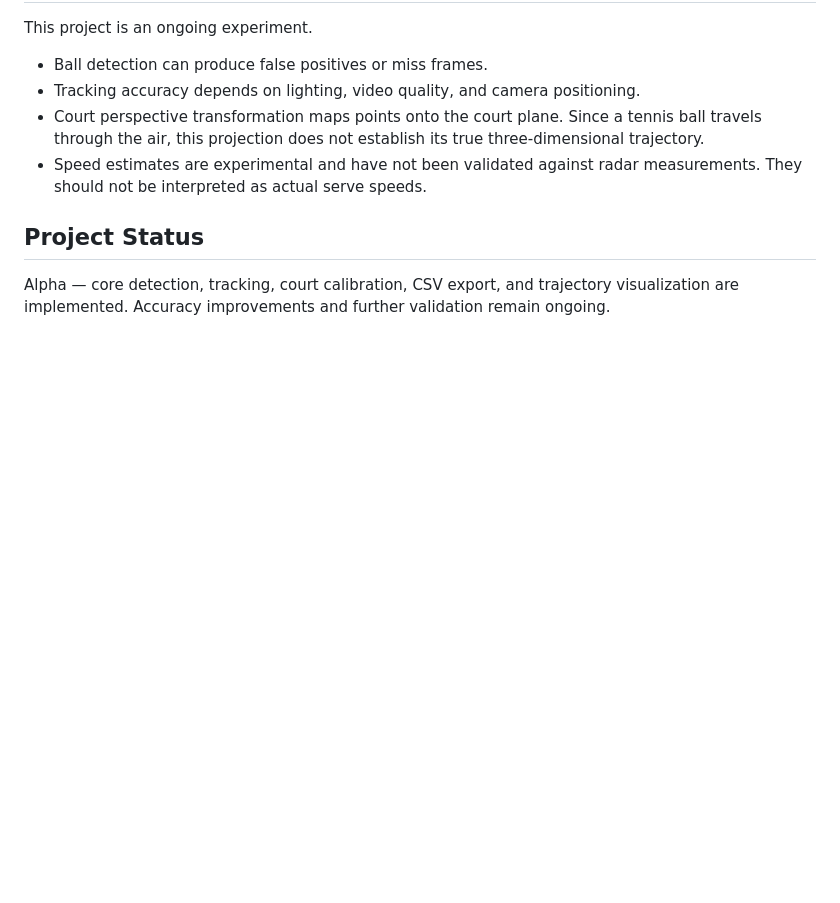
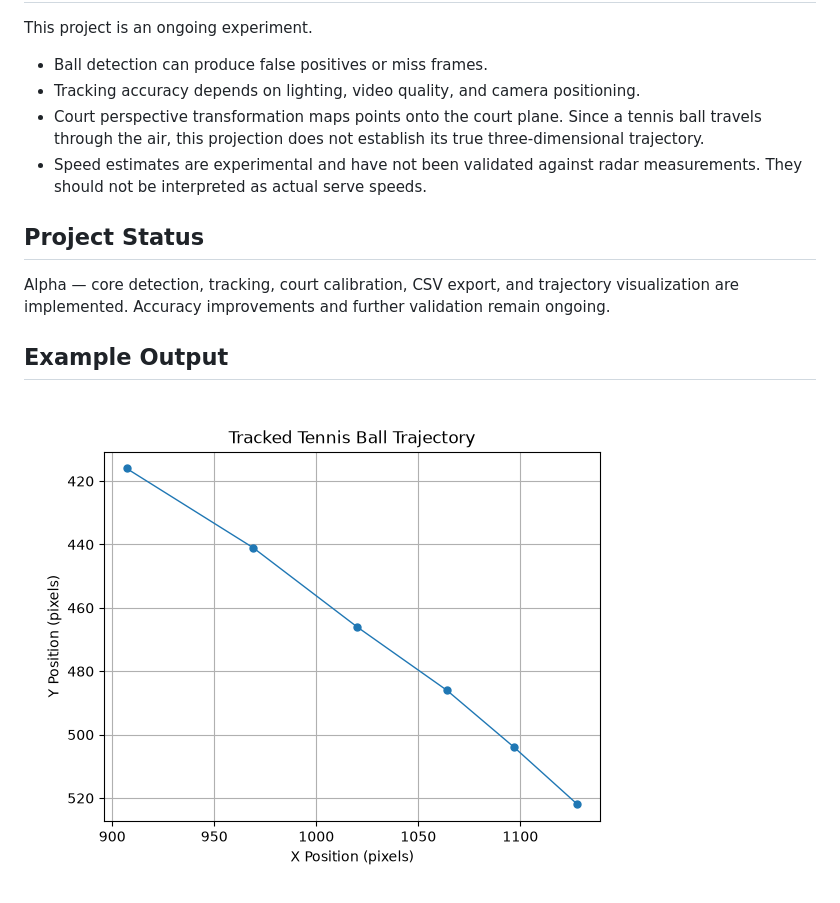
Before and after one commit to dev-chris123/Tennis-Ball-Tracker, a Markdown page: README.md, the part around the change. Rendered like a GitHub page; pictures changed too: trajectory_example.png (added); blank space fills up the shorter version.

Commit message:
Add trajectory visualization

```diff
--- a/README.md
+++ b/README.md
@@ -53,3 +53,6 @@ This project is an ongoing experiment.
 ## Project Status
 
 Alpha — core detection, tracking, court calibration, CSV export, and trajectory visualization are implemented. Accuracy improvements and further validation remain ongoing.
+## Example Output
+
+![Tennis Ball Trajectory](trajectory_example.png)
```
